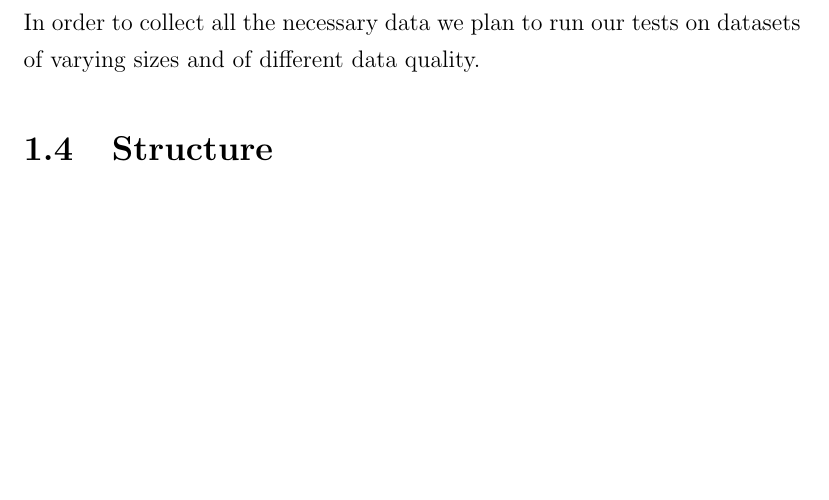
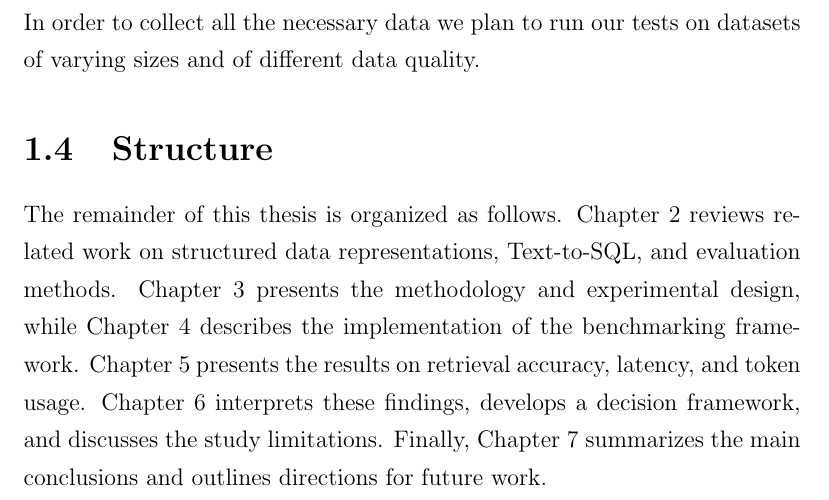
Before and after one commit to UndefinedLuka/master-thesis, a LaTeX thesis (thesis/thesis_template.tex, which reads thesis/chapters/ch-01.tex): part of page 23 of 121, cut so that both start at the same text, the shorter picture padded with empty space. Compiled offline with pdfLaTeX.

Commit message:
Add structure

```diff
--- a/thesis/chapters/ch-01.tex
+++ b/thesis/chapters/ch-01.tex
@@ -59,4 +59,10 @@ we plan to run our tests on datasets of varying sizes and of different data qual
 
 \section{Structure}
 
-% Add this at the end
+The remainder of this thesis is organized as follows. Chapter~\ref{ch:related_work} reviews related work on
+structured data representations, Text-to-SQL, and evaluation methods. Chapter~\ref{ch:methodolgy} presents
+the methodology and experimental design, while Chapter~\ref{ch:implementation} describes the implementation
+of the benchmarking framework. Chapter~\ref{ch:results} presents the results on retrieval accuracy, latency,
+and token usage. Chapter~\ref{ch:discussion} interprets these findings, develops a decision framework, and
+discusses the study limitations. Finally, Chapter~\ref{ch:conclusion} summarizes the main conclusions and
+outlines directions for future work.
```
